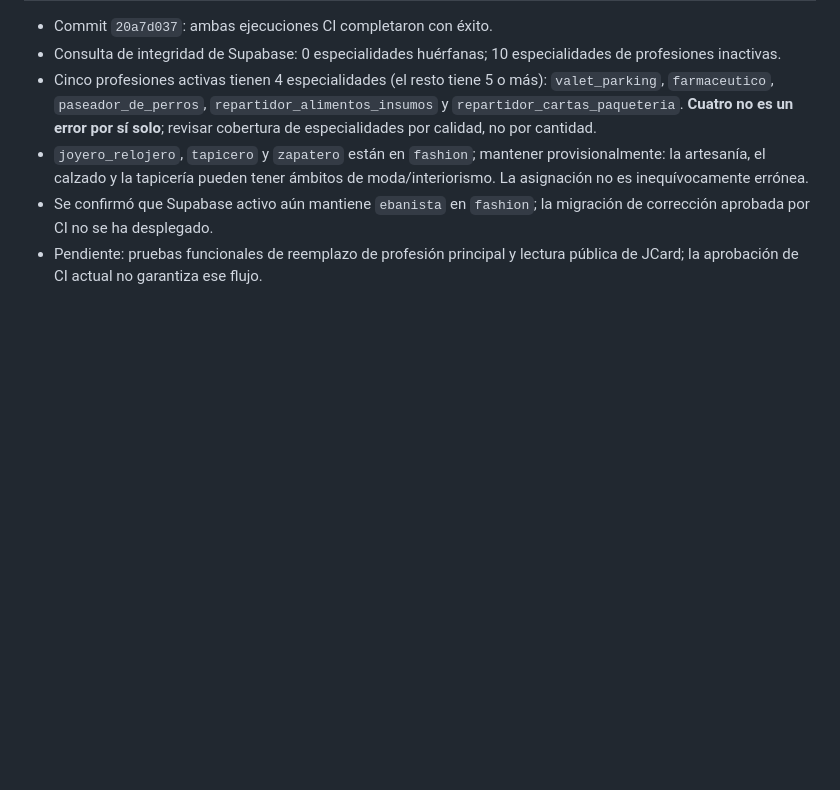
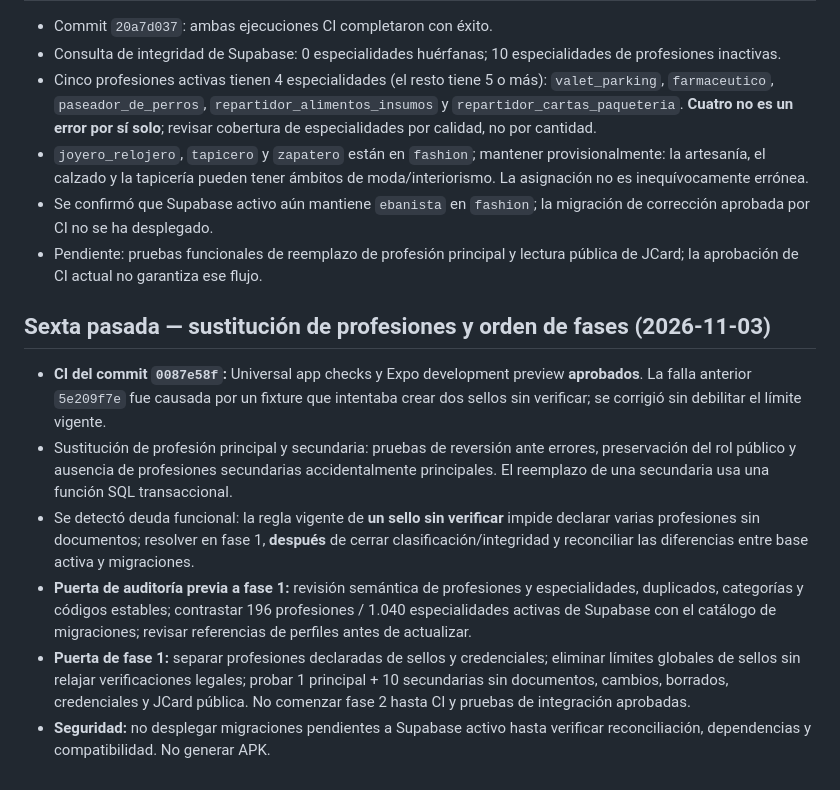
Before and after one commit to thekyngmotorcycles/Jobin, a Markdown page: docs/professional-catalog-audit.md, the part around the change. Rendered like a GitHub page; blank space fills up the shorter version.

Commit message:
docs(audit): record passing CI and gate profession cleanup before phase 1

```diff
--- a/docs/professional-catalog-audit.md
+++ b/docs/professional-catalog-audit.md
@@ -58,3 +58,11 @@ Cada especialidad pertenece a un `profession_code` existente. No inferir especia
 - `joyero_relojero`, `tapicero` y `zapatero` están en `fashion`; mantener provisionalmente: la artesanía, el calzado y la tapicería pueden tener ámbitos de moda/interiorismo. La asignación no es inequívocamente errónea.
 - Se confirmó que Supabase activo aún mantiene `ebanista` en `fashion`; la migración de corrección aprobada por CI no se ha desplegado.
 - Pendiente: pruebas funcionales de reemplazo de profesión principal y lectura pública de JCard; la aprobación de CI actual no garantiza ese flujo.
+
+## Sexta pasada — sustitución de profesiones y orden de fases (2026-11-03)
+- **CI del commit `0087e58f`:** Universal app checks y Expo development preview **aprobados**. La falla anterior `5e209f7e` fue causada por un fixture que intentaba crear dos sellos sin verificar; se corrigió sin debilitar el límite vigente.
+- Sustitución de profesión principal y secundaria: pruebas de reversión ante errores, preservación del rol público y ausencia de profesiones secundarias accidentalmente principales. El reemplazo de una secundaria usa una función SQL transaccional.
+- Se detectó deuda funcional: la regla vigente de **un sello sin verificar** impide declarar varias profesiones sin documentos; resolver en fase 1, **después** de cerrar clasificación/integridad y reconciliar las diferencias entre base activa y migraciones.
+- **Puerta de auditoría previa a fase 1:** revisión semántica de profesiones y especialidades, duplicados, categorías y códigos estables; contrastar 196 profesiones / 1.040 especialidades activas de Supabase con el catálogo de migraciones; revisar referencias de perfiles antes de actualizar.
+- **Puerta de fase 1:** separar profesiones declaradas de sellos y credenciales; eliminar límites globales de sellos sin relajar verificaciones legales; probar 1 principal + 10 secundarias sin documentos, cambios, borrados, credenciales y JCard pública. No comenzar fase 2 hasta CI y pruebas de integración aprobadas.
+- **Seguridad:** no desplegar migraciones pendientes a Supabase activo hasta verificar reconciliación, dependencias y compatibilidad. No generar APK.
```
